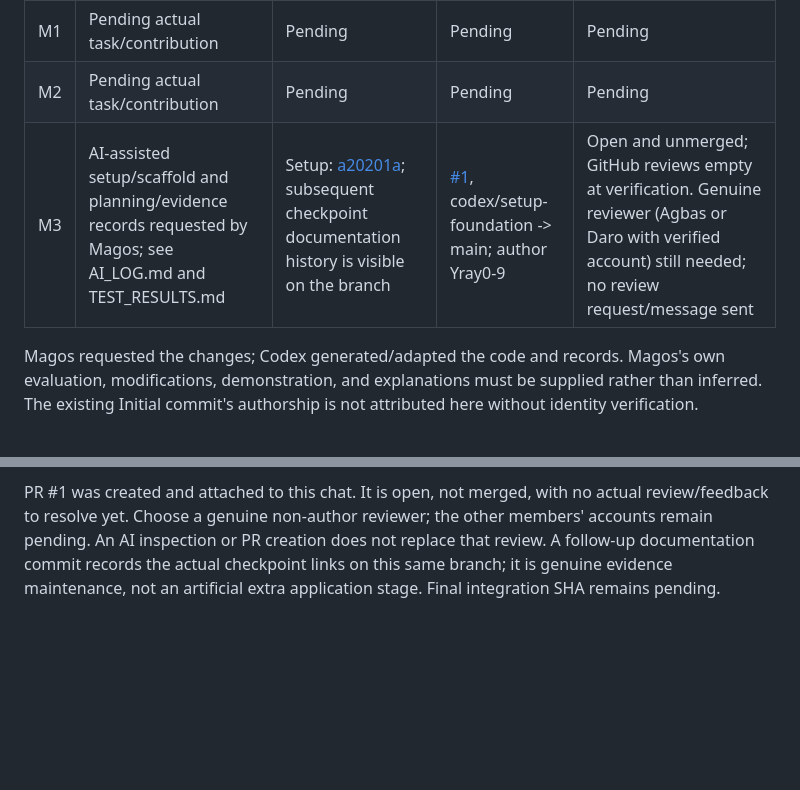
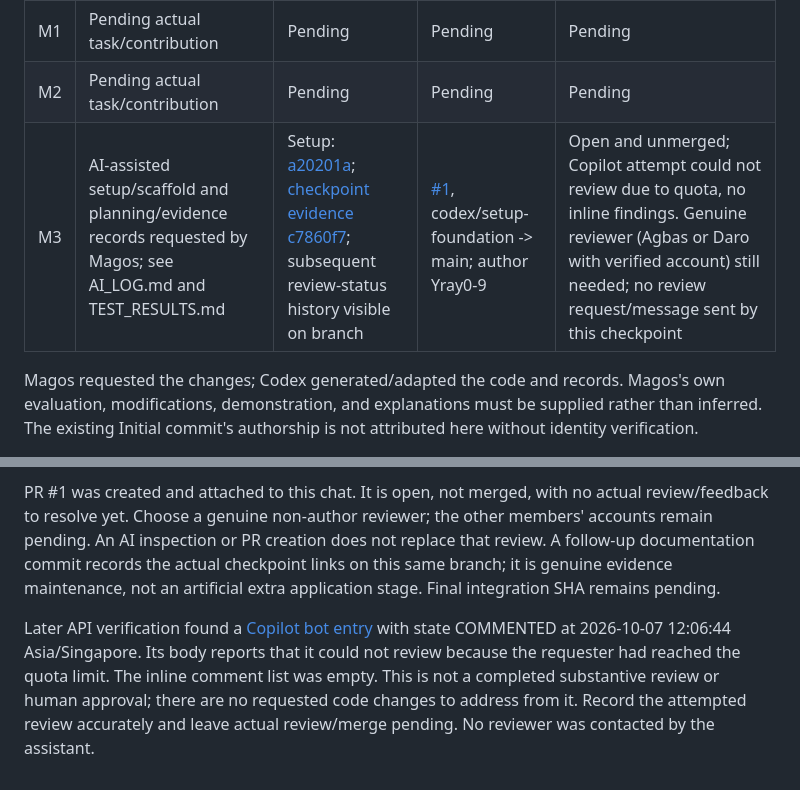
Before and after one commit to Yray0-9/pos-app, a Markdown page: docs/MEMBER_REGISTER.md, 2 parts joined by grey strips. GitHub-like rendering; blank space fills up the shorter version.

Commit message:
Document automated review limitation

```diff
--- a/docs/MEMBER_REGISTER.md
+++ b/docs/MEMBER_REGISTER.md
@@ -41,7 +41,7 @@ Do not infer profile ownership from repository ownership. Preserve merged-branch
 | --- | --- | --- | --- | --- |
 | M1 | Pending actual task/contribution | Pending | Pending | Pending |
 | M2 | Pending actual task/contribution | Pending | Pending | Pending |
-| M3 | AI-assisted setup/scaffold and planning/evidence records requested by Magos; see AI_LOG.md and TEST_RESULTS.md | Setup: [a20201a](https://github.com/Yray0-9/pos-app/commit/a20201aeb262959b4d38f5f80bed78a3b5e8d56f); subsequent checkpoint documentation history is visible on the branch | [#1](https://github.com/Yray0-9/pos-app/pull/1), codex/setup-foundation -> main; author Yray0-9 | Open and unmerged; GitHub reviews empty at verification. Genuine reviewer (Agbas or Daro with verified account) still needed; no review request/message sent |
+| M3 | AI-assisted setup/scaffold and planning/evidence records requested by Magos; see AI_LOG.md and TEST_RESULTS.md | Setup: [a20201a](https://github.com/Yray0-9/pos-app/commit/a20201aeb262959b4d38f5f80bed78a3b5e8d56f); [checkpoint evidence c7860f7](https://github.com/Yray0-9/pos-app/commit/c7860f703cf3f0b5c121eb82151d5662171165d0); subsequent review-status history visible on branch | [#1](https://github.com/Yray0-9/pos-app/pull/1), codex/setup-foundation -> main; author Yray0-9 | Open and unmerged; Copilot attempt could not review due to quota, no inline findings. Genuine reviewer (Agbas or Daro with verified account) still needed; no review request/message sent by this checkpoint |
 
 Magos requested the changes; Codex generated/adapted the code and records. Magos's own evaluation, modifications, demonstration, and explanations must be supplied rather than inferred. The existing Initial commit's authorship is not attributed here without identity verification.
 
@@ -85,3 +85,5 @@ Individual profile URLs, actual Git identity, accepted feature assignments, grou
 Authenticated GitHub login Yray0-9 has push permission for Yray0-9/pos-app. The existing configured Git name/email were preserved; no alternate author or impersonated member identity was supplied. Remote main matched the initial commit before push. The setup branch was created after Prompt 03's explicitly non-Git stage and before its checkpoint commit; no assertion that it existed during the earlier edits is made. Future feature branches must be established before feature editing.
 
 PR #1 was created and attached to this chat. It is open, not merged, with no actual review/feedback to resolve yet. Choose a genuine non-author reviewer; the other members' accounts remain pending. An AI inspection or PR creation does not replace that review. A follow-up documentation commit records the actual checkpoint links on this same branch; it is genuine evidence maintenance, not an artificial extra application stage. Final integration SHA remains pending.
+
+Later API verification found a [Copilot bot entry](https://github.com/Yray0-9/pos-app/pull/1#pullrequestreview-5437513512) with state COMMENTED at 2026-10-07 12:06:44 Asia/Singapore. Its body reports that it could not review because the requester had reached the quota limit. The inline comment list was empty. This is not a completed substantive review or human approval; there are no requested code changes to address from it. Record the attempted review accurately and leave actual review/merge pending. No reviewer was contacted by the assistant.
```
Also changed, not shown: docs/AI_LOG.md (+1 -0 lines), docs/TEST_RESULTS.md (+1 -0 lines).
